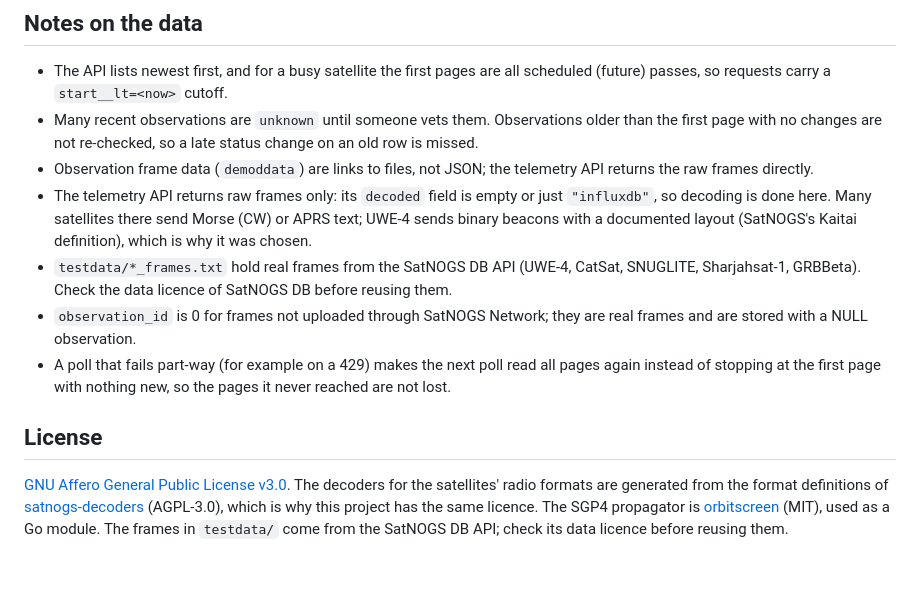
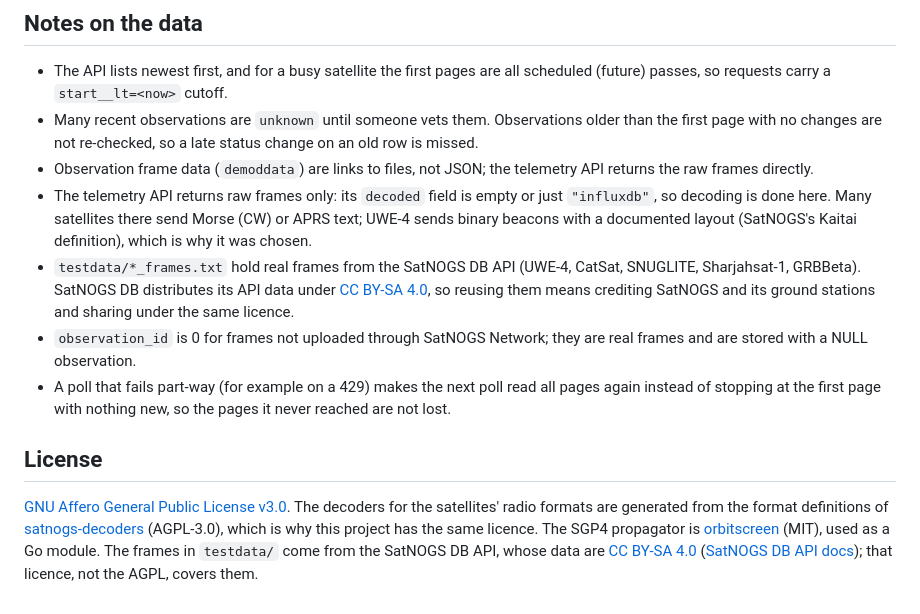
Before and after one commit to supremeinferno/satnogs-pipeline, a Markdown page: README.md, the part around the change. Drawn GitHub-style; blank space fills up the shorter version.

Commit message:
README: the SatNOGS DB data are CC BY-SA 4.0
Co-Authored-By: Claude Opus 5.5 <noreply@anthropic.com>

```diff
--- a/README.md
+++ b/README.md
@@ -257,10 +257,10 @@ Limits: the shadow is a cylinder, not the real cone with penumbra, which matters
 - Many recent observations are `unknown` until someone vets them. Observations older than the first page with no changes are not re-checked, so a late status change on an old row is missed.
 - Observation frame data (`demoddata`) are links to files, not JSON; the telemetry API returns the raw frames directly.
 - The telemetry API returns raw frames only: its `decoded` field is empty or just `"influxdb"`, so decoding is done here. Many satellites there send Morse (CW) or APRS text; UWE-4 sends binary beacons with a documented layout (SatNOGS's Kaitai definition), which is why it was chosen.
-- `testdata/*_frames.txt` hold real frames from the SatNOGS DB API (UWE-4, CatSat, SNUGLITE, Sharjahsat-1, GRBBeta). Check the data licence of SatNOGS DB before reusing them.
+- `testdata/*_frames.txt` hold real frames from the SatNOGS DB API (UWE-4, CatSat, SNUGLITE, Sharjahsat-1, GRBBeta). SatNOGS DB distributes its API data under [CC BY-SA 4.0](https://creativecommons.org/licenses/by-sa/4.0/), so reusing them means crediting SatNOGS and its ground stations and sharing under the same licence.
 - `observation_id` is 0 for frames not uploaded through SatNOGS Network; they are real frames and are stored with a NULL observation.
 - A poll that fails part-way (for example on a 429) makes the next poll read all pages again instead of stopping at the first page with nothing new, so the pages it never reached are not lost.
 
 ## License
 
-[GNU Affero General Public License v3.0](LICENSE). The decoders for the satellites' radio formats are generated from the format definitions of [satnogs-decoders](https://gitlab.com/librespacefoundation/satnogs/satnogs-decoders) (AGPL-3.0), which is why this project has the same licence. The SGP4 propagator is [orbitscreen](https://github.com/supremeinferno/orbitscreen) (MIT), used as a Go module. The frames in `testdata/` come from the SatNOGS DB API; check its data licence before reusing them.
+[GNU Affero General Public License v3.0](LICENSE). The decoders for the satellites' radio formats are generated from the format definitions of [satnogs-decoders](https://gitlab.com/librespacefoundation/satnogs/satnogs-decoders) (AGPL-3.0), which is why this project has the same licence. The SGP4 propagator is [orbitscreen](https://github.com/supremeinferno/orbitscreen) (MIT), used as a Go module. The frames in `testdata/` come from the SatNOGS DB API, whose data are [CC BY-SA 4.0](https://creativecommons.org/licenses/by-sa/4.0/) ([SatNOGS DB API docs](https://docs.satnogs.org/projects/satnogs-db/en/latest/api.html)); that licence, not the AGPL, covers them.
```
